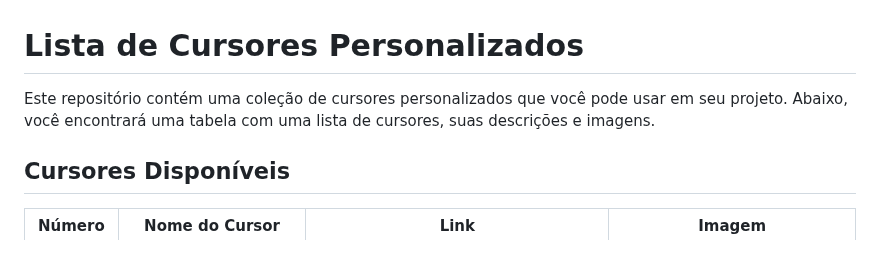
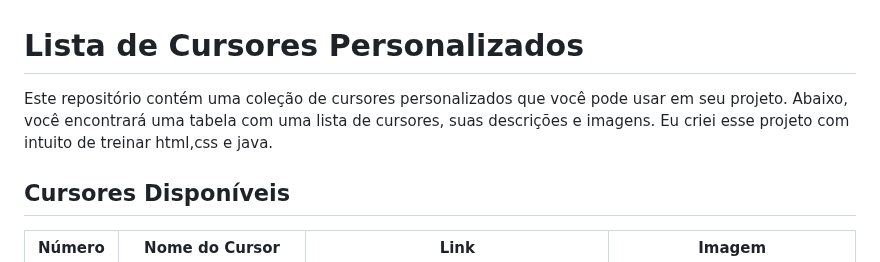
Before and after one commit to j4ir/Testes, a Markdown page: Cursores/Readme.md, the part around one of its changes. Drawn GitHub-style.

```diff
--- a/Cursores/Readme.md
+++ b/Cursores/Readme.md
@@ -1,6 +1,6 @@
 # Lista de Cursores Personalizados
 
-Este repositório contém uma coleção de cursores personalizados que você pode usar em seu projeto. Abaixo, você encontrará uma tabela com uma lista de cursores, suas descrições e imagens.
+Este repositório contém uma coleção de cursores personalizados que você pode usar em seu projeto. Abaixo, você encontrará uma tabela com uma lista de cursores, suas descrições e imagens. Eu criei esse projeto com intuito de treinar html,css e java.
 
 ## Cursores Disponíveis
 
```
Also changed, not shown: other parts of Cursores/Readme.md (+7 -7 lines).
